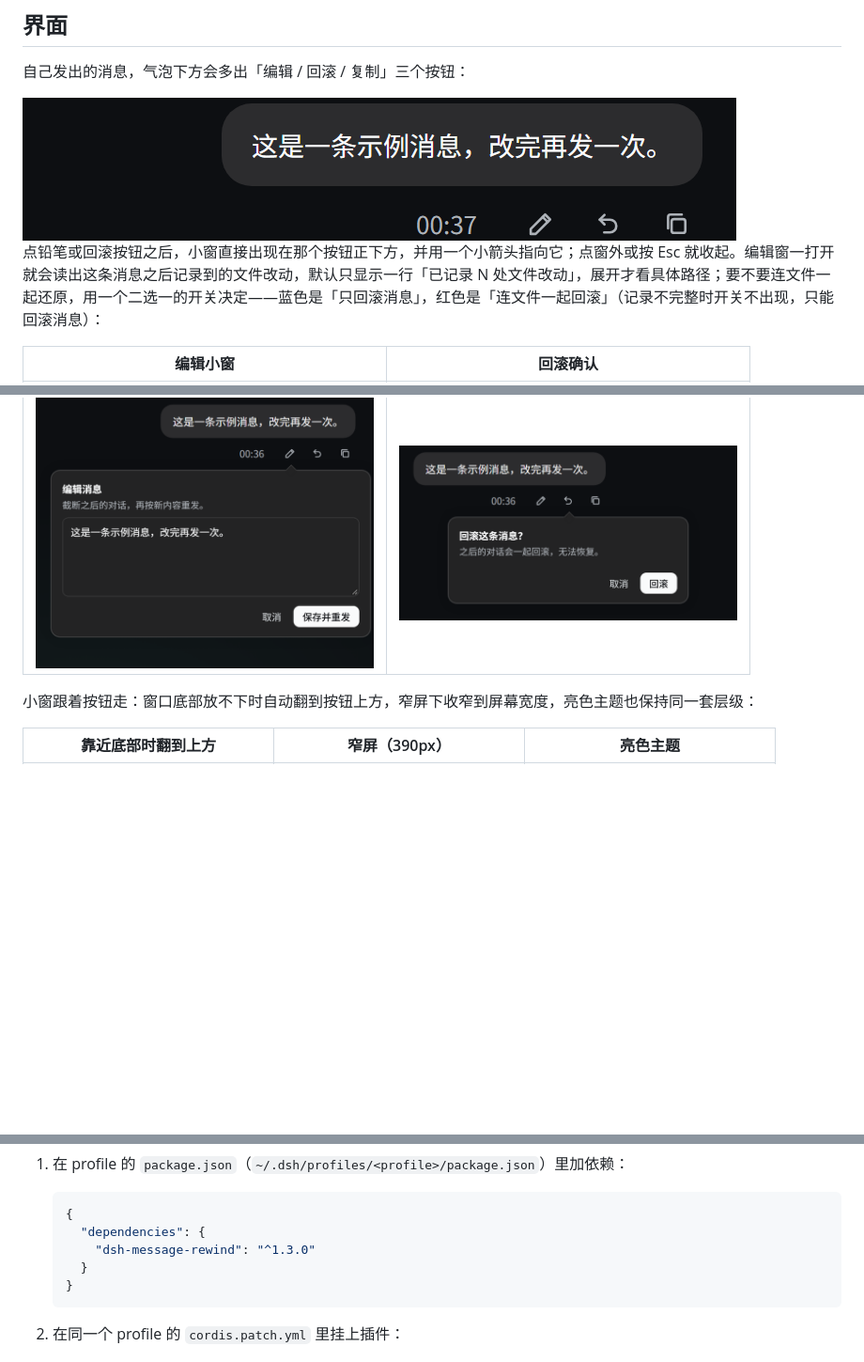
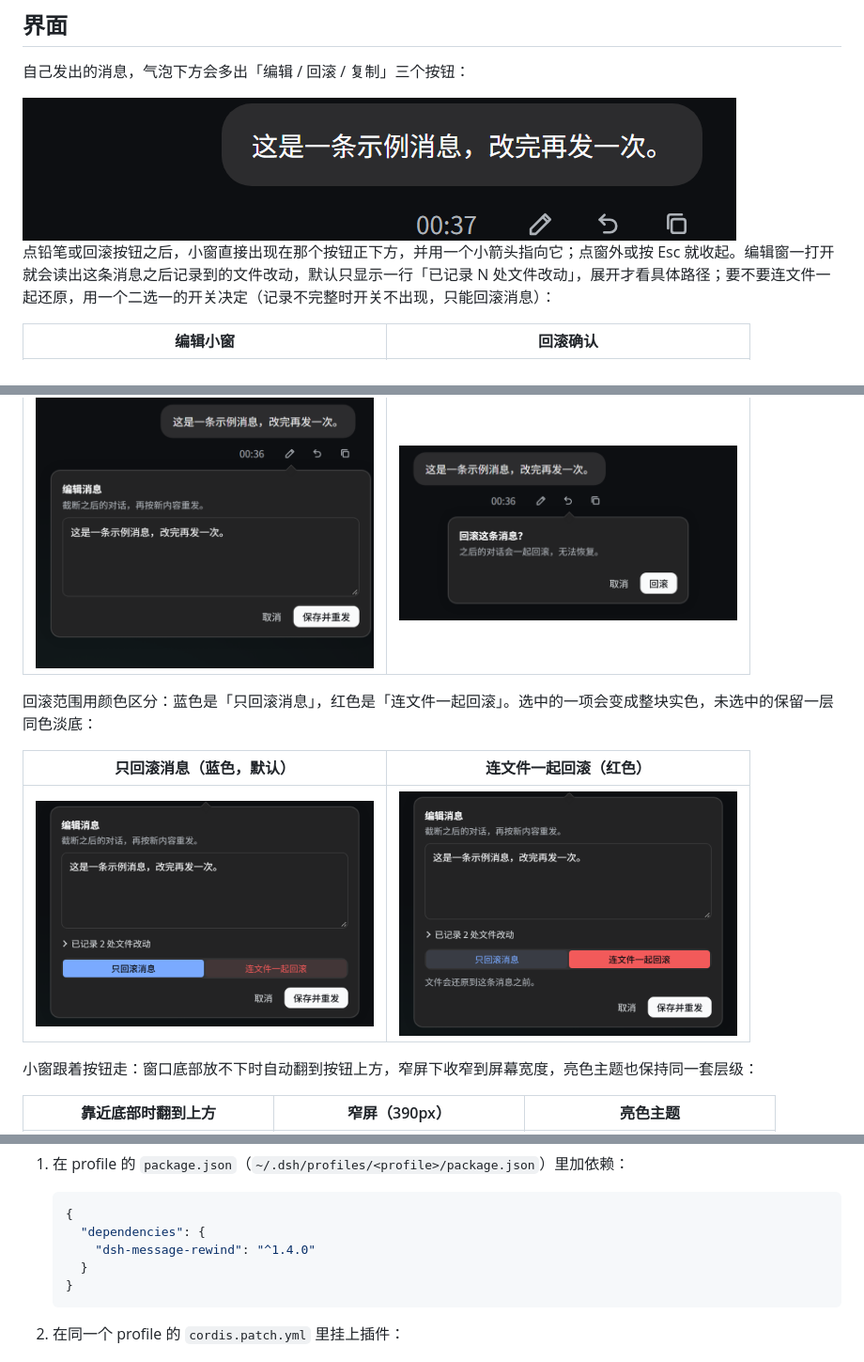
Before and after one commit to xCube007/dsh-message-rewind, a Markdown page: README.md, 3 parts joined by grey strips. Shown at 94% size. Drawn GitHub-style; pictures changed too: img/rollback-scope-files-v1.4.0.png (added), img/rollback-scope-messages-v1.4.0.png (added); blank space fills up the shorter version.

````diff
--- a/README.md
+++ b/README.md
@@ -47,11 +47,17 @@
 
 <img src="https://raw.githubusercontent.com/xCube007/dsh-message-rewind/main/img/message-actions-v1.3.0.png" alt="消息气泡下方的编辑、回滚、复制按钮" width="760">
 
-点铅笔或回滚按钮之后，小窗直接出现在那个按钮正下方，并用一个小箭头指向它；点窗外或按 Esc 就收起。编辑窗一打开就会读出这条消息之后记录到的文件改动，默认只显示一行「已记录 N 处文件改动」，展开才看具体路径；要不要连文件一起还原，用一个二选一的开关决定——蓝色是「只回滚消息」，红色是「连文件一起回滚」（记录不完整时开关不出现，只能回滚消息）：
+点铅笔或回滚按钮之后，小窗直接出现在那个按钮正下方，并用一个小箭头指向它；点窗外或按 Esc 就收起。编辑窗一打开就会读出这条消息之后记录到的文件改动，默认只显示一行「已记录 N 处文件改动」，展开才看具体路径；要不要连文件一起还原，用一个二选一的开关决定（记录不完整时开关不出现，只能回滚消息）：
 
 | 编辑小窗 | 回滚确认 |
 | :---: | :---: |
 | <img src="https://raw.githubusercontent.com/xCube007/dsh-message-rewind/main/img/edit-dialog-v1.3.0.png" alt="编辑小窗：文件改动收起成一行，回滚范围二选一" width="360"> | <img src="https://raw.githubusercontent.com/xCube007/dsh-message-rewind/main/img/rollback-dialog-v1.3.0.png" alt="回滚确认：没有文件改动时只剩一行确认" width="360"> |
+
+回滚范围用颜色区分：蓝色是「只回滚消息」，红色是「连文件一起回滚」。选中的一项会变成整块实色，未选中的保留一层同色淡底：
+
+| 只回滚消息（蓝色，默认） | 连文件一起回滚（红色） |
+| :---: | :---: |
+| <img src="https://raw.githubusercontent.com/xCube007/dsh-message-rewind/main/img/rollback-scope-messages-v1.4.0.png" alt="只回滚消息：蓝色实心按钮，默认选中" width="360"> | <img src="https://raw.githubusercontent.com/xCube007/dsh-message-rewind/main/img/rollback-scope-files-v1.4.0.png" alt="连文件一起回滚：红色实心按钮，下方提示文件会还原" width="360"> |
 
 小窗跟着按钮走：窗口底部放不下时自动翻到按钮上方，窄屏下收窄到屏幕宽度，亮色主题也保持同一套层级：
 
@@ -84,7 +90,7 @@ dsh plugin --profile web add dsh-message-rewind
    ```json
    {
      "dependencies": {
-       "dsh-message-rewind": "^1.3.0"
+       "dsh-message-rewind": "^1.4.0"
      }
    }
    ```
````
Also changed, not shown: README.en.md (+8 -2 lines), 1 other file.
